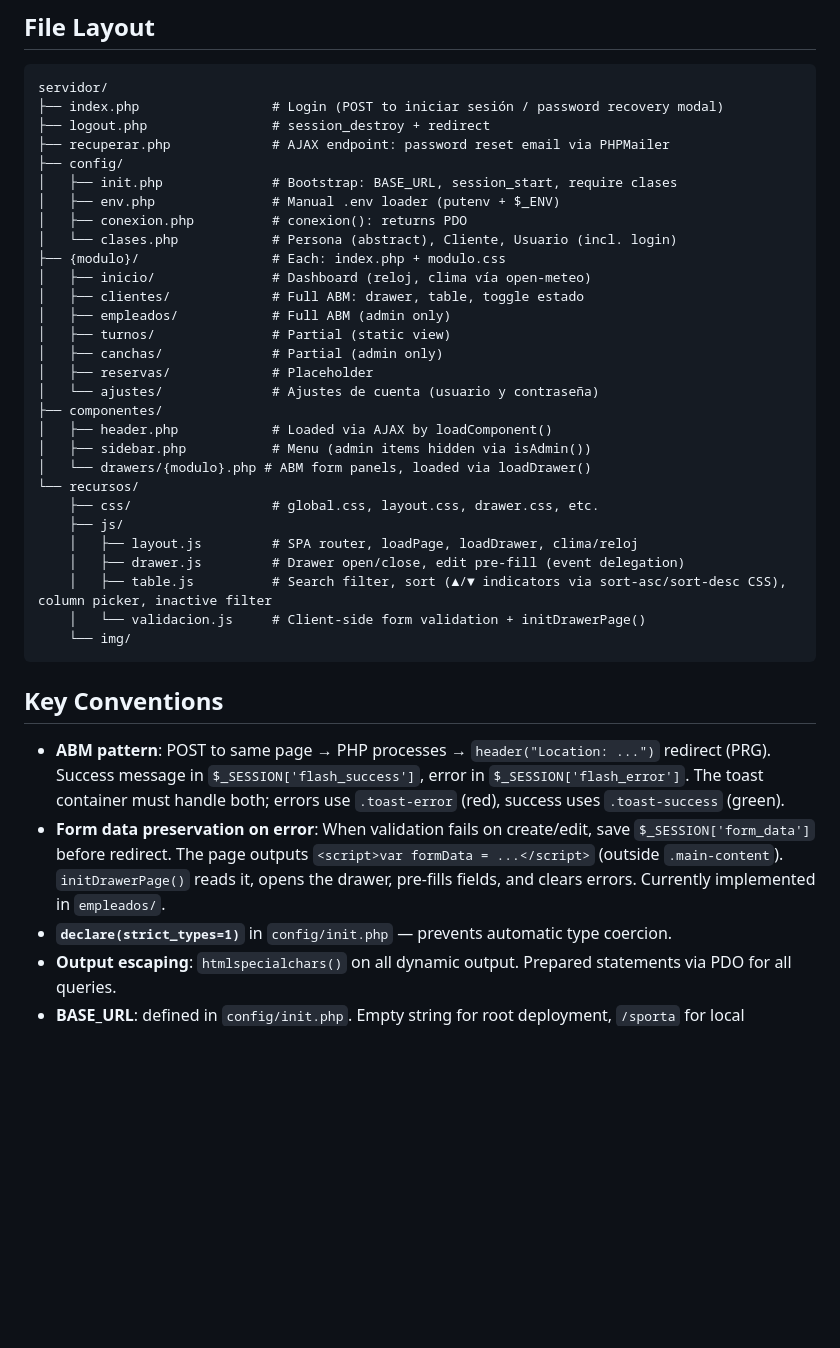
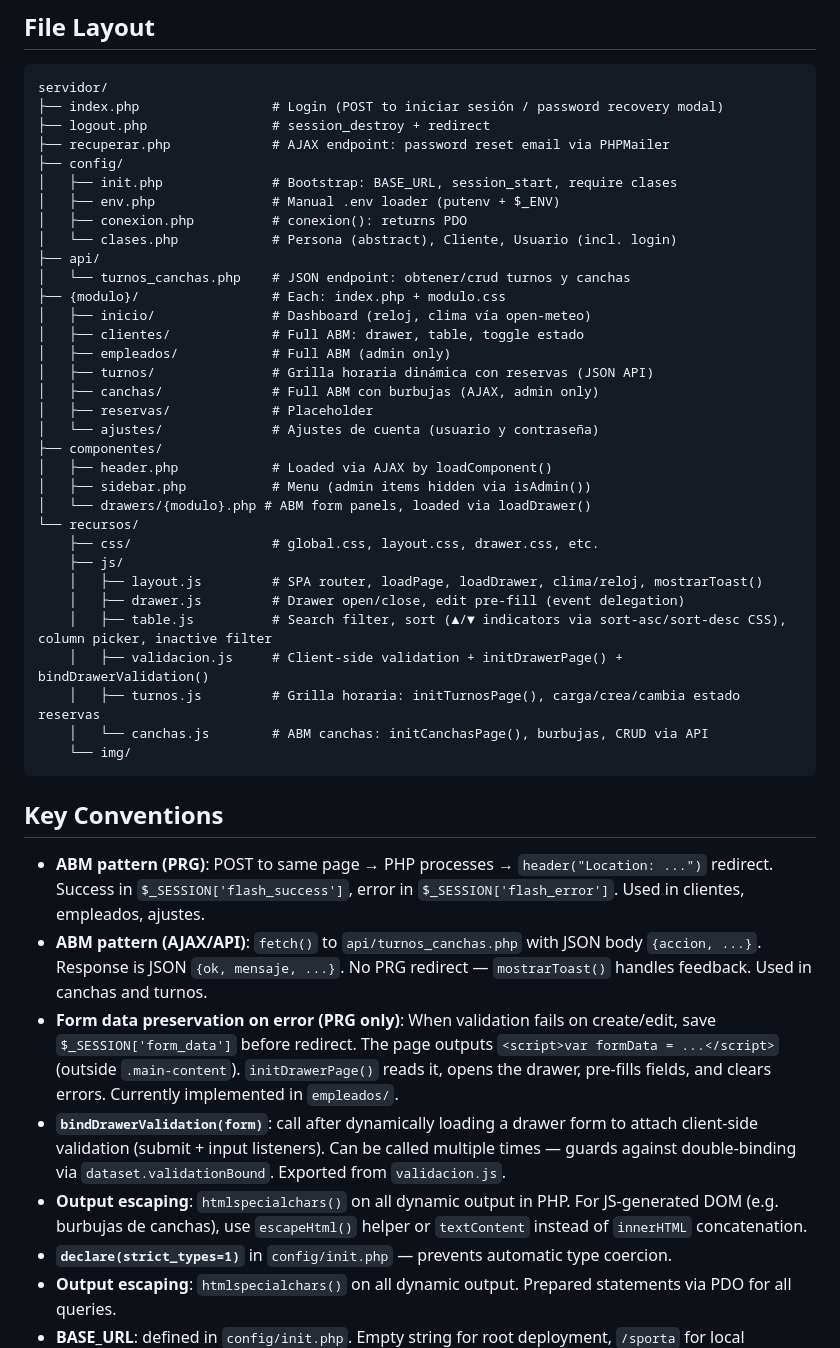
Before and after one commit to AgustinFer/sporta, a Markdown page: AGENTS.md, the part around one of its changes. Rendered like a GitHub page; blank space fills up the shorter version.

Commit message:
actualizar AGENTS.md con nuevo patrón API, bindDrawerValidation, módulos turnos/canchas

````diff
--- a/AGENTS.md
+++ b/AGENTS.md
@@ -32,12 +33,14 @@ servidor/
 │   ├── env.php               # Manual .env loader (putenv + $_ENV)
 │   ├── conexion.php          # conexion(): returns PDO
 │   └── clases.php            # Persona (abstract), Cliente, Usuario (incl. login)
+├── api/
+│   └── turnos_canchas.php    # JSON endpoint: obtener/crud turnos y canchas
 ├── {modulo}/                 # Each: index.php + modulo.css
 │   ├── inicio/               # Dashboard (reloj, clima vía open-meteo)
 │   ├── clientes/             # Full ABM: drawer, table, toggle estado
 │   ├── empleados/            # Full ABM (admin only)
-│   ├── turnos/               # Partial (static view)
-│   ├── canchas/              # Partial (admin only)
+│   ├── turnos/               # Grilla horaria dinámica con reservas (JSON API)
+│   ├── canchas/              # Full ABM con burbujas (AJAX, admin only)
 │   ├── reservas/             # Placeholder
 │   └── ajustes/              # Ajustes de cuenta (usuario y contraseña)
 ├── componentes/
@@ -47,17 +50,22 @@ servidor/
 └── recursos/
     ├── css/                  # global.css, layout.css, drawer.css, etc.
     ├── js/
-    │   ├── layout.js         # SPA router, loadPage, loadDrawer, clima/reloj
+    │   ├── layout.js         # SPA router, loadPage, loadDrawer, clima/reloj, mostrarToast()
     │   ├── drawer.js         # Drawer open/close, edit pre-fill (event delegation)
     │   ├── table.js          # Search filter, sort (▲/▼ indicators via sort-asc/sort-desc CSS), column picker, inactive filter
-    │   └── validacion.js     # Client-side form validation + initDrawerPage()
+    │   ├── validacion.js     # Client-side validation + initDrawerPage() + bindDrawerValidation()
+    │   ├── turnos.js         # Grilla horaria: initTurnosPage(), carga/crea/cambia estado reservas
+    │   └── canchas.js        # ABM canchas: initCanchasPage(), burbujas, CRUD via API
     └── img/
 ```
 
 ## Key Conventions
 
-- **ABM pattern**: POST to same page → PHP processes → `header("Location: ...")` redirect (PRG). Success message in `$_SESSION['flash_success']`, error in `$_SESSION['flash_error']`. The toast container must handle both; errors use `.toast-error` (red), success uses `.toast-success` (green).
-- **Form data preservation on error**: When validation fails on create/edit, save `$_SESSION['form_data']` before redirect. The page outputs `<script>var formData = ...</script>` (outside `.main-content`). `initDrawerPage()` reads it, opens the drawer, pre-fills fields, and clears errors. Currently implemented in `empleados/`.
+- **ABM pattern (PRG)**: POST to same page → PHP processes → `header("Location: ...")` redirect. Success in `$_SESSION['flash_success']`, error in `$_SESSION['flash_error']`. Used in clientes, empleados, ajustes.
+- **ABM pattern (AJAX/API)**: `fetch()` to `api/turnos_canchas.php` with JSON body `{accion, ...}`. Response is JSON `{ok, mensaje, ...}`. No PRG redirect — `mostrarToast()` handles feedback. Used in canchas and turnos.
+- **Form data preservation on error (PRG only)**: When validation fails on create/edit, save `$_SESSION['form_data']` before redirect. The page outputs `<script>var formData = ...</script>` (outside `.main-content`). `initDrawerPage()` reads it, opens the drawer, pre-fills fields, and clears errors. Currently implemented in `empleados/`.
+- **`bindDrawerValidation(form)`**: call after dynamically loading a drawer form to attach client-side validation (submit + input listeners). Can be called multiple times — guards against double-binding via `dataset.validationBound`. Exported from `validacion.js`.
+- **Output escaping**: `htmlspecialchars()` on all dynamic output in PHP. For JS-generated DOM (e.g. burbujas de canchas), use `escapeHtml()` helper or `textContent` instead of `innerHTML` concatenation.
 - **`declare(strict_types=1)`** in `config/init.php` — prevents automatic type coercion.
 - **Output escaping**: `htmlspecialchars()` on all dynamic output. Prepared statements via PDO for all queries.
 - **BASE_URL**: defined in `config/init.php`. Empty string for root deployment, `/sporta` for local subfolder.
````
Also changed, not shown: other parts of AGENTS.md (+3 -2 lines).
